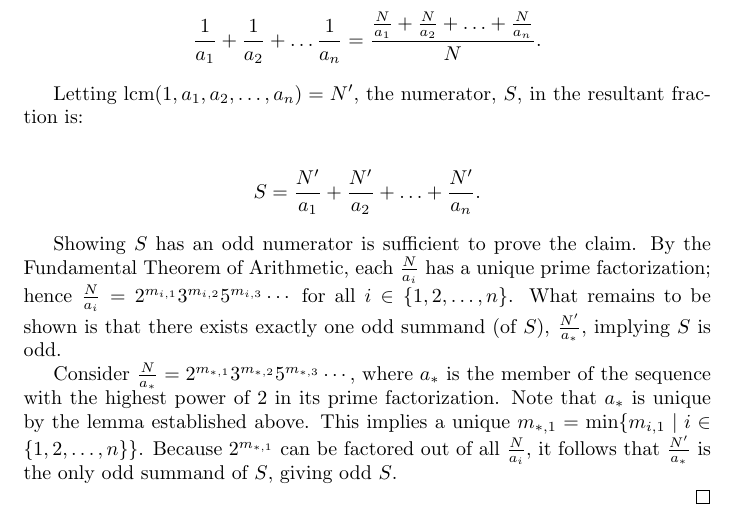
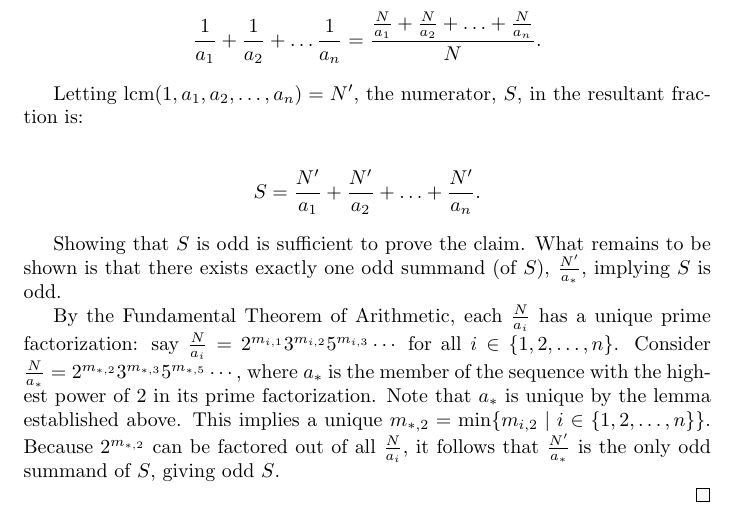
Before and after one commit to Per48edjes/Misc-Math-Practice, a LaTeX document (aleph0_weekly/weekly_problem_20240831.tex): part of page 2 of 2, cut so that both start at the same text. Compiled offline with pdfLaTeX.

Commit message:
Minor word-smithing

```diff
--- a/aleph0_weekly/weekly_problem_20240831.tex
+++ b/aleph0_weekly/weekly_problem_20240831.tex
@@ -59,12 +59,13 @@ Next, we turn our attention to proving the original claim stated by the \textbf{
     S = \frac{N^{\prime}}{a_1} + \frac{N^{\prime}}{a_2} + \ldots + \frac{N^{\prime}}{a_n}.
   \end{align*}
 
-  Showing $S$ has an odd numerator is sufficient to prove the claim. By the Fundamental Theorem of Arithmetic, each $\frac{N}{a_i}$ has a unique prime factorization; hence $\frac{N}{a_i} = 2^{m_{i,1}}3^{m_{i,2}}5^{m_{i,3}}\cdots$ for all $i \in \lbrace 1, 2, \ldots, n \rbrace$.
+  Showing that $S$ is odd is sufficient to prove the claim.
   What remains to be shown is that there exists exactly one odd summand (of $S$), $\frac{N^{\prime}}{a_{*}}$, implying $S$ is odd.
 
-  Consider $\frac{N}{a_{*}} = 2^{m_{*,1}}3^{m_{*,2}}5^{m_{*,3}}\cdots$, where $a_{*}$ is the member of the sequence with the highest power of $2$ in its prime factorization. Note that $a_{*}$ is unique by the lemma established above.
-  This implies a unique $m_{*,1} = \min \lbrace m_{i, 1} \mid i \in \lbrace 1, 2, \ldots, n \rbrace \rbrace$.
-  Because $2^{m_{*,1}}$ can be factored out of all $\frac{N}{a_{i}}$, it follows that $\frac{N^{\prime}}{a_{*}}$ is the only odd summand of $S$, giving odd $S$.
+  By the Fundamental Theorem of Arithmetic, each $\frac{N}{a_i}$ has a unique prime factorization: say $\frac{N}{a_i} = 2^{m_{i,1}}3^{m_{i,2}}5^{m_{i,3}}\cdots$ for all $i \in \lbrace 1, 2, \ldots, n \rbrace$.
+  Consider $\frac{N}{a_{*}} = 2^{m_{*,2}}3^{m_{*,3}}5^{m_{*,5}}\cdots$, where $a_{*}$ is the member of the sequence with the highest power of $2$ in its prime factorization. Note that $a_{*}$ is unique by the lemma established above.
+  This implies a unique $m_{*,2} = \min \lbrace m_{i, 2} \mid i \in \lbrace 1, 2, \ldots, n \rbrace \rbrace$.
+  Because $2^{m_{*,2}}$ can be factored out of all $\frac{N}{a_{i}}$, it follows that $\frac{N^{\prime}}{a_{*}}$ is the only odd summand of $S$, giving odd $S$.
 
 \end{proof}
 
```
Also changed, not shown: aleph0_weekly/weekly_problem_20240831.pdf.
